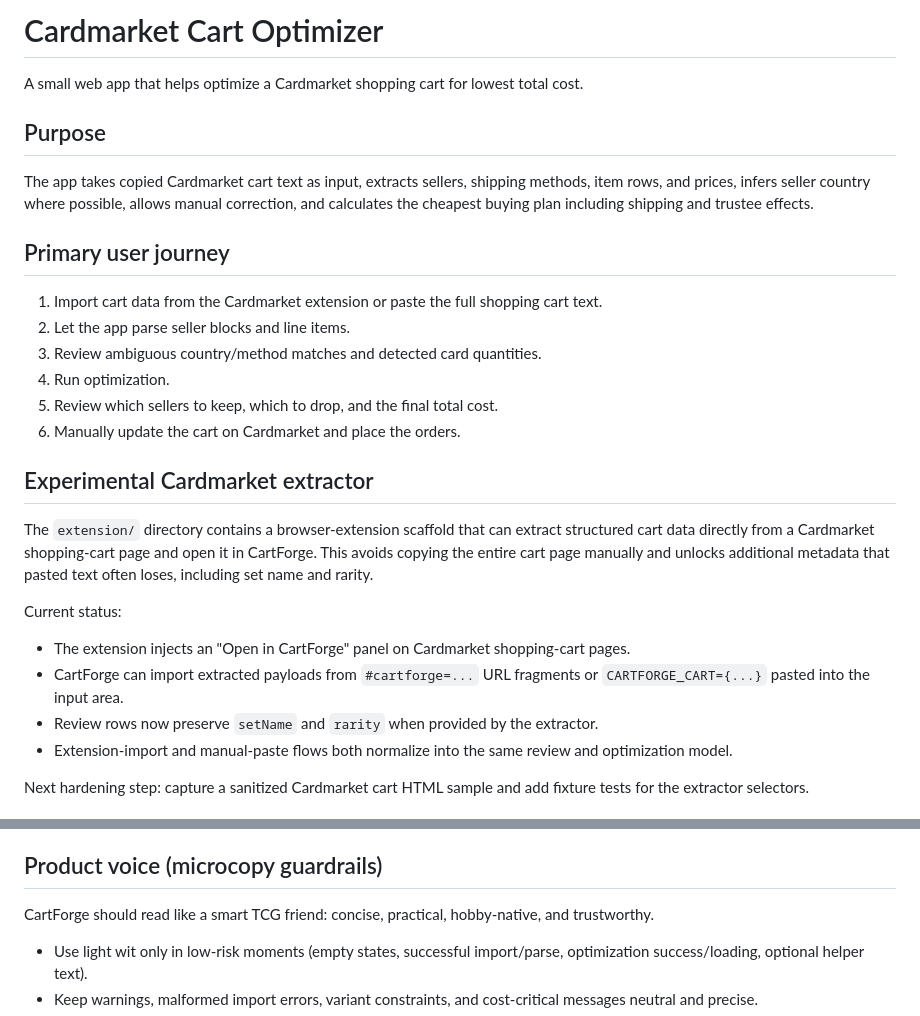
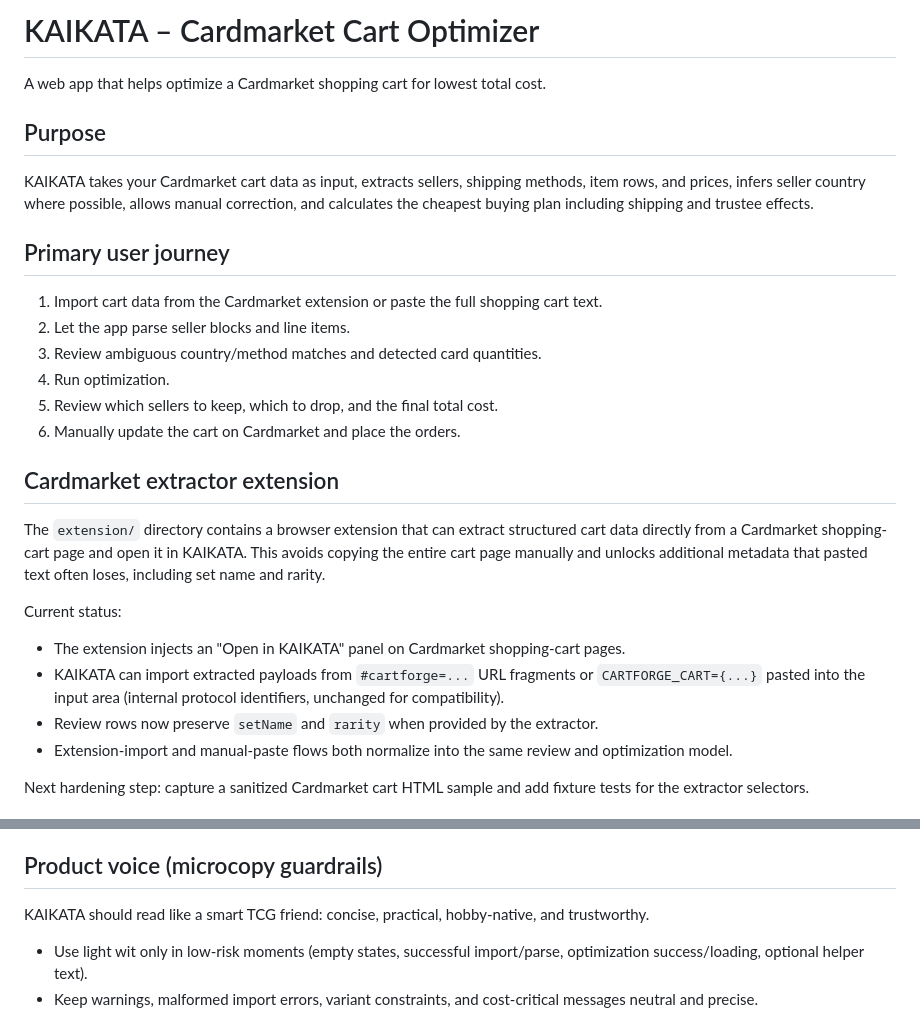
Before and after one commit to Mezzy0710/KAIKATA, a Markdown page: README.md, 2 parts joined by grey strips. Rendered like a GitHub page.

```diff
--- a/README.md
+++ b/README.md
@@ -1,10 +1,10 @@
-# Cardmarket Cart Optimizer
+# KAIKATA – Cardmarket Cart Optimizer
 
-A small web app that helps optimize a Cardmarket shopping cart for lowest total cost.
+A web app that helps optimize a Cardmarket shopping cart for lowest total cost.
 
 ## Purpose
 
-The app takes copied Cardmarket cart text as input, extracts sellers, shipping methods, item rows, and prices, infers seller country where possible, allows manual correction, and calculates the cheapest buying plan including shipping and trustee effects.
+KAIKATA takes your Cardmarket cart data as input, extracts sellers, shipping methods, item rows, and prices, infers seller country where possible, allows manual correction, and calculates the cheapest buying plan including shipping and trustee effects.
 
 ## Primary user journey
 
@@ -15,13 +15,13 @@ The app takes copied Cardmarket cart text as input, extracts sellers, shipping m
 5. Review which sellers to keep, which to drop, and the final total cost.
 6. Manually update the cart on Cardmarket and place the orders.
 
-## Experimental Cardmarket extractor
+## Cardmarket extractor extension
 
-The `extension/` directory contains a browser-extension scaffold that can extract structured cart data directly from a Cardmarket shopping-cart page and open it in CartForge. This avoids copying the entire cart page manually and unlocks additional metadata that pasted text often loses, including set name and rarity.
+The `extension/` directory contains a browser extension that can extract structured cart data directly from a Cardmarket shopping-cart page and open it in KAIKATA. This avoids copying the entire cart page manually and unlocks additional metadata that pasted text often loses, including set name and rarity.
 
 Current status:
-- The extension injects an "Open in CartForge" panel on Cardmarket shopping-cart pages.
-- CartForge can import extracted payloads from `#cartforge=...` URL fragments or `CARTFORGE_CART={...}` pasted into the input area.
+- The extension injects an "Open in KAIKATA" panel on Cardmarket shopping-cart pages.
+- KAIKATA can import extracted payloads from `#cartforge=...` URL fragments or `CARTFORGE_CART={...}` pasted into the input area (internal protocol identifiers, unchanged for compatibility).
 - Review rows now preserve `setName` and `rarity` when provided by the extractor.
 - Extension-import and manual-paste flows both normalize into the same review and optimization model.
 
@@ -114,7 +114,7 @@ The app should optimize correctly before it looks polished. Parsing accuracy and
 
 ## Product voice (microcopy guardrails)
 
-CartForge should read like a smart TCG friend: concise, practical, hobby-native, and trustworthy.
+KAIKATA should read like a smart TCG friend: concise, practical, hobby-native, and trustworthy.
 
 - Use light wit only in low-risk moments (empty states, successful import/parse, optimization success/loading, optional helper text).
 - Keep warnings, malformed import errors, variant constraints, and cost-critical messages neutral and precise.
```
Also changed, not shown: CLAUDE.md (+14 -14 lines).
